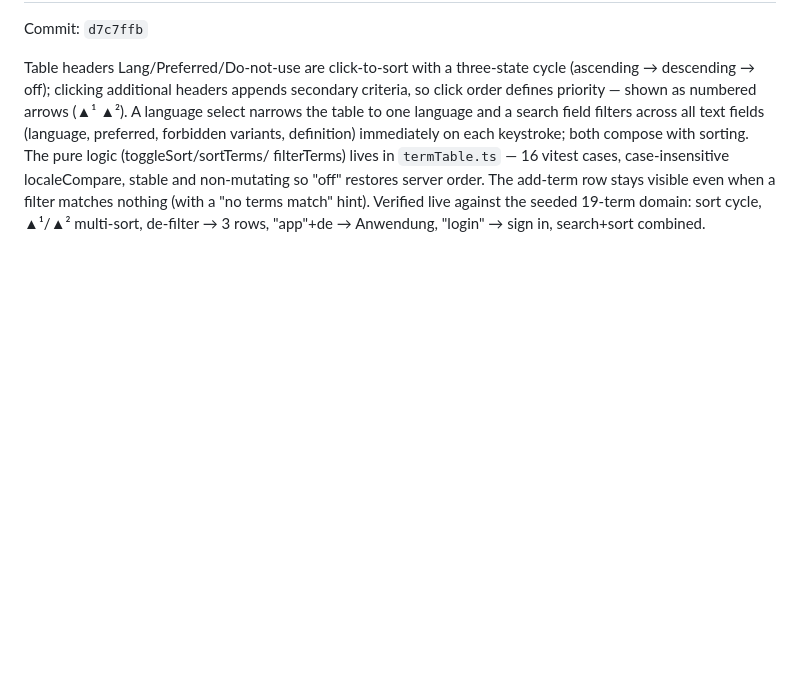
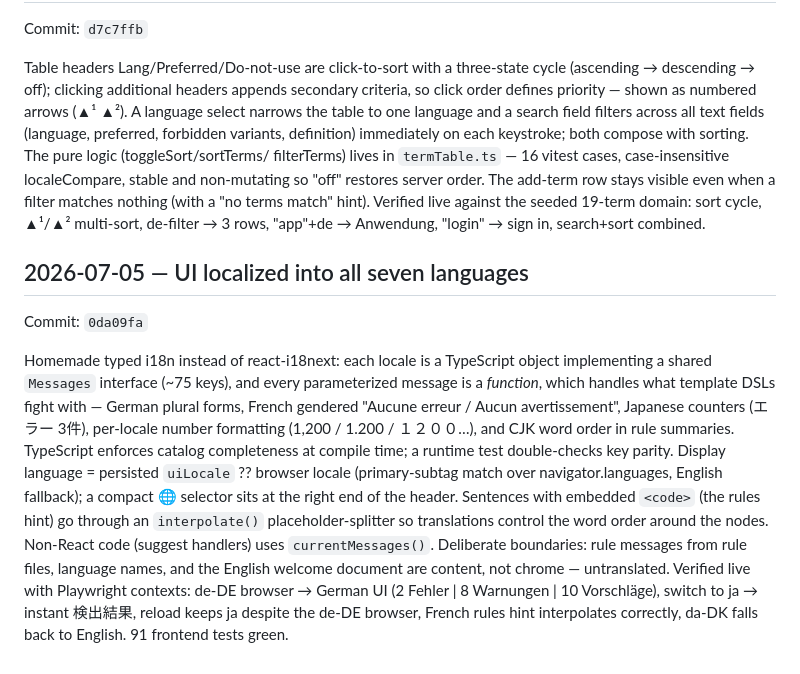
Before and after one commit to saigyo/fabulous-writing, a Markdown page: docs/LOGBOOK.md, the part around the change. Rendered like a GitHub page; blank space fills up the shorter version.

Commit message:
Log book: UI localization
Co-Authored-By: Claude Fable 5 <noreply@anthropic.com>

```diff
--- a/docs/LOGBOOK.md
+++ b/docs/LOGBOOK.md
@@ -252,3 +252,27 @@ The add-term row stays visible even when a filter matches nothing (with a
 "no terms match" hint). Verified live against the seeded 19-term domain:
 sort cycle, ▲¹/▲² multi-sort, de-filter → 3 rows, "app"+de → Anwendung,
 "login" → sign in, search+sort combined.
+
+## 2026-07-05 — UI localized into all seven languages
+Commit: `0da09fa`
+
+Homemade typed i18n instead of react-i18next: each locale is a TypeScript
+object implementing a shared `Messages` interface (~75 keys), and every
+parameterized message is a *function*, which handles what template DSLs
+fight with — German plural forms, French gendered "Aucune erreur / Aucun
+avertissement", Japanese counters (エラー 3件), per-locale number
+formatting (1,200 / 1.200 / １２００…), and CJK word order in rule
+summaries. TypeScript enforces catalog completeness at compile time; a
+runtime test double-checks key parity. Display language = persisted
+`uiLocale` ?? browser locale (primary-subtag match over
+navigator.languages, English fallback); a compact 🌐 selector sits at the
+right end of the header. Sentences with embedded `<code>` (the rules
+hint) go through an `interpolate()` placeholder-splitter so translations
+control the word order around the nodes. Non-React code (suggest
+handlers) uses `currentMessages()`. Deliberate boundaries: rule messages
+from rule files, language names, and the English welcome document are
+content, not chrome — untranslated. Verified live with Playwright
+contexts: de-DE browser → German UI (2 Fehler | 8 Warnungen |
+10 Vorschläge), switch to ja → instant 検出結果, reload keeps ja despite
+the de-DE browser, French rules hint interpolates correctly, da-DK falls
+back to English. 91 frontend tests green.
```
